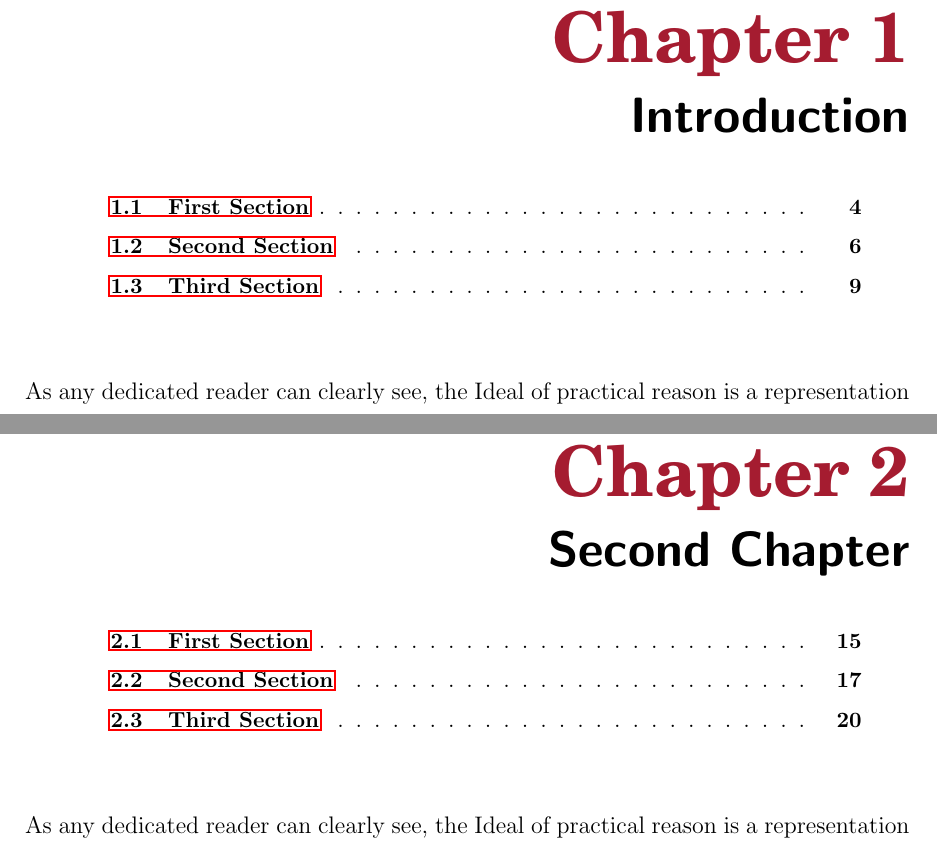
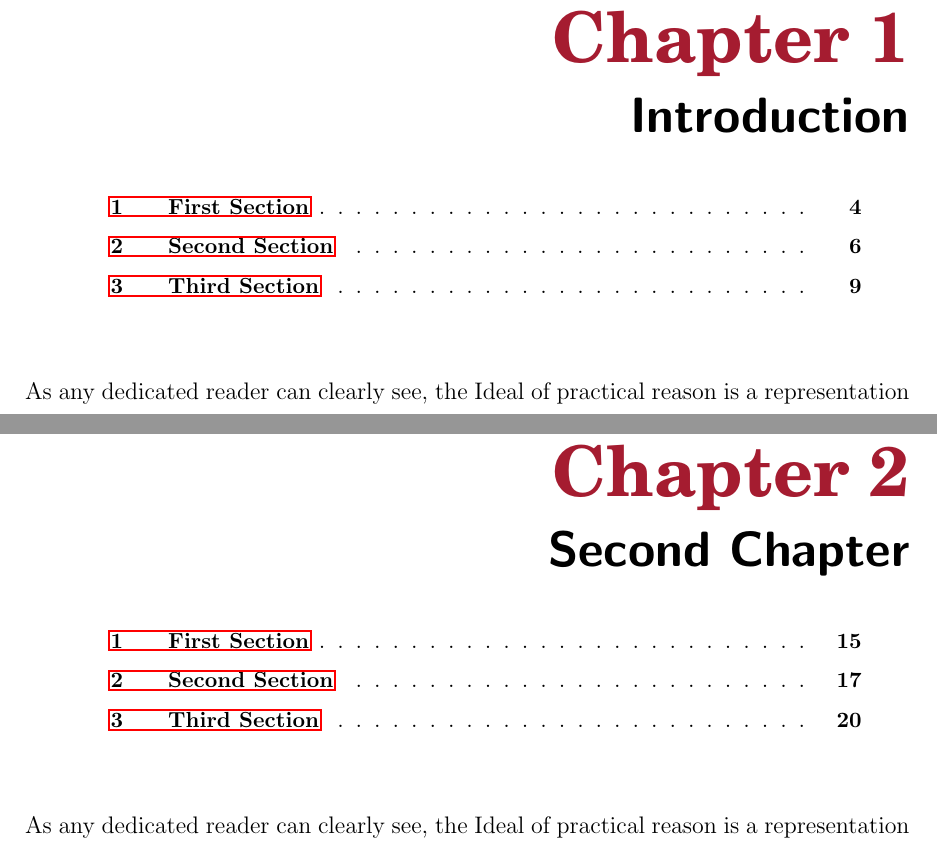
Before and after one commit to hanyas/thesis_template, a LaTeX thesis (thesis.tex): two parts of pages 13 and 24 of 45, joined at a grey line, cut so that both start at the same text. Compiled offline with pdfLaTeX.

Commit message:
remove chapter numbers from minitoc

```diff
--- a/thesis.tex
+++ b/thesis.tex
@@ -3,6 +3,11 @@
 \usepackage[nohints]{minitoc}
 \setcounter{minitocdepth}{2}
 \mtcsetrules{*}{off}
+
+\newcommand{\filterminitoc}[1]{#1}
+\renewcommand{\thesection}{\csname filterminitoc \endcsname{\arabic{chapter}.}\arabic{section}}
+\newcommand{\minitocsection}{\begingroup\renewcommand{\filterminitoc}[1]{}\minitoc\endgroup}
+
 
 \usepackage{layout}
 \usepackage{kantlipsum}
@@ -60,7 +65,7 @@
 	\pagenumbering{arabic}
 
 	\chapter{Introduction}
-	\minitoc
+	\minitocsection
 	\kant
 	\section{First Section}
 	\kant
@@ -70,7 +75,7 @@
 	\kant
 
 	\chapter{Second Chapter}
-	\minitoc
+	\minitocsection
 	\kant
 	\section{First Section}
 	\kant
```
Also changed, not shown: thesis.pdf, thesis.tex (2 more changed lines).
